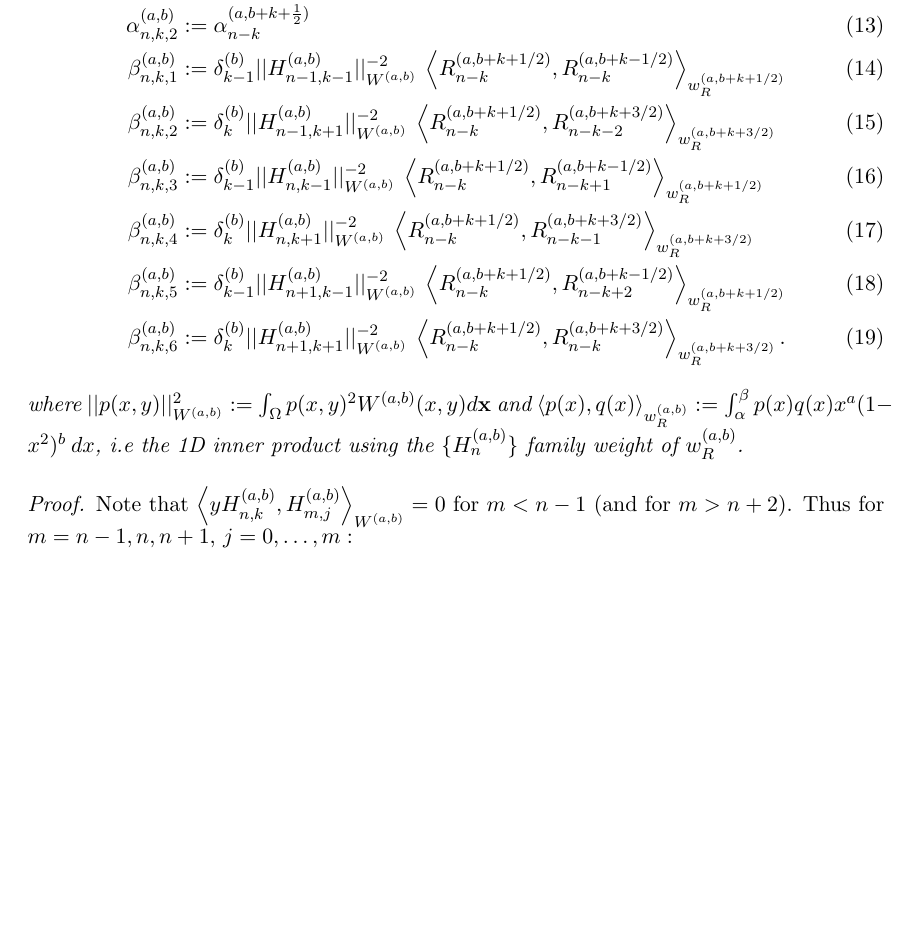
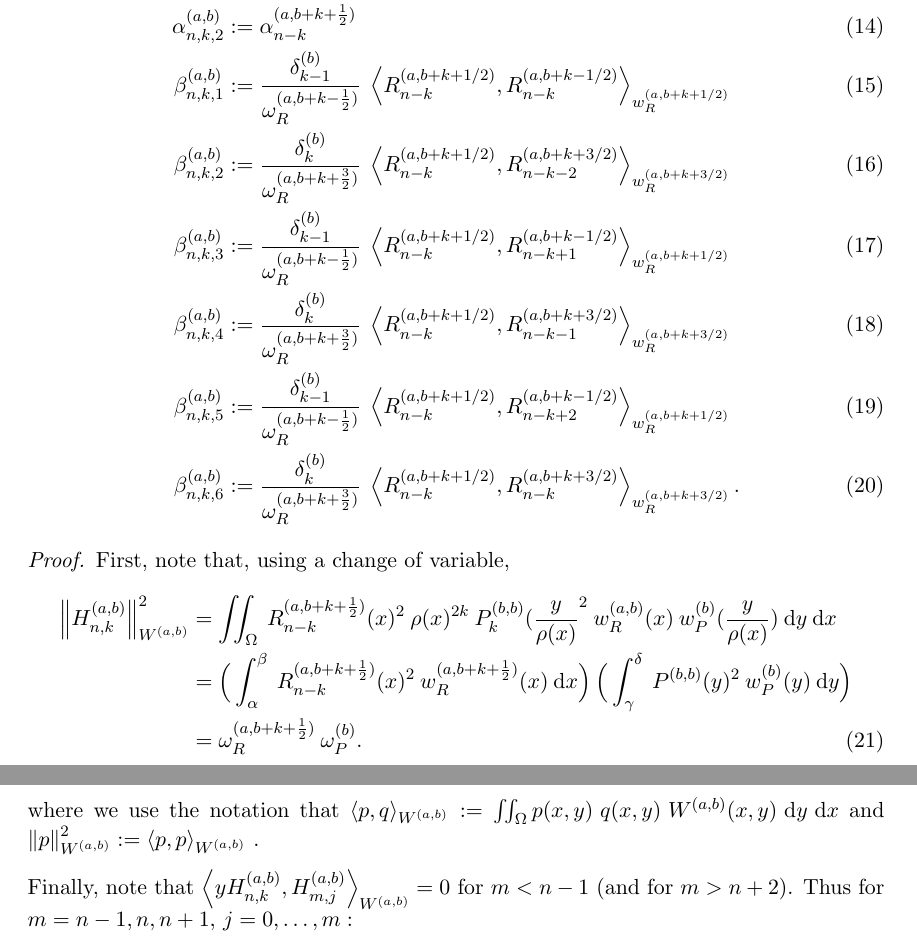
Before and after one commit to snowball13/project-phd, a LaTeX paper (papers/halfdisk/halfdisk.tex): part of page 6 of 26 before the commit and two parts of pages 6 and 7 of 27 after it, the two joined at a grey line, cut so that both start at the same text, the shorter picture padded with empty space. Compiled offline with pdfLaTeX.

Commit message:
Some edits to correct how Jacobi operator entries are calculated

```diff
--- a/papers/halfdisk/halfdisk.tex
+++ b/papers/halfdisk/halfdisk.tex
@@ -138,6 +138,8 @@
 \newcommand{\genjacnmk}{\genjac_{n-k}}
 \newcommand{\genjacmmj}{\genjac_{m-j}}
 \newcommand{\genjacw}{w_\genjac}
+\newcommand{\normgenjac}{\omega_\genjac}
+\newcommand{\normjac}{\omega_P}
 
 
 \newcommand{\dx}{\frac{\partial}{\partial x}}
@@ -328,26 +343,33 @@ for \((x,y) \in \Omega\), where
 \begin{align}
 \alphaab_{n,k,1} &:= \beta_{n-k-1}^{(a, b+k+\half)} \\
 \alphaab_{n,k,2} &:= \alpha_{n-k}^{(a, b+k+\half)} \\
-\betaab_{n,k,1} &:= {\delta_{k-1}^{(b)}}{|| \hdop_{n-1,k-1}^{(a,b)} ||_{W^{(a,b)}}^{-2}} \: \ip<\genjacnmk^{(a, b+k+1/2)}, \genjacnmk^{(a, b+k-1/2)}>_{\genjacw^{(a, b+k+1/2)}} \\
-\betaab_{n,k,2} &:= {\delta_{k}^{(b)}}{|| \hdop_{n-1,k+1}^{(a,b)} ||_{W^{(a,b)}}^{-2}} \: \ip<\genjacnmk^{(a, b+k+1/2)}, \genjac_{n-k-2}^{(a, b+k+{3/2})}>_{\genjacw^{(a, b+k+{3/2})}} \\
-\betaab_{n,k,3} &:= {\delta_{k-1}^{(b)}}{|| \hdop_{n,k-1}^{(a,b)} ||_{W^{(a,b)}}^{-2}} \: \ip<\genjacnmk^{(a, b+k+1/2)}, \genjac_{n-k+1}^{(a, b+k-1/2)}>_{\genjacw^{(a, b+k+1/2)}} \\
-\betaab_{n,k,4} &:= {\delta_{k}^{(b)}}{|| \hdop_{n,k+1}^{(a,b)} ||_{W^{(a,b)}}^{-2}} \: \ip<\genjacnmk^{(a, b+k+1/2)}, \genjac_{n-k-1}^{(a, b+k+{3/2})}>_{\genjacw^{(a, b+k+{3/2})}} \\
-\betaab_{n,k,5} &:= {\delta_{k-1}^{(b)}}{|| \hdop_{n+1,k-1}^{(a,b)} ||_{W^{(a,b)}}^{-2}} \: \ip<\genjacnmk^{(a, b+k+1/2)}, \genjac_{n-k+2}^{(a, b+k-1/2)}>_{\genjacw^{(a, b+k+1/2)}} \\
-\betaab_{n,k,6} &:= {\delta_{k}^{(b)}}{|| \hdop_{n+1,k+1}^{(a,b)} ||_{W^{(a,b)}}^{-2}} \: \ip<\genjacnmk^{(a, b+k+1/2)}, \genjacnmk^{(a, b+k+{3/2})}>_{\genjacw^{(a, b+k+{3/2})}}.
+\betaab_{n,k,1} &:= \frac{\delta_{k-1}^{(b)}}{\normgenjac^{(a, b + k - \half)}} \: \ip<\genjacnmk^{(a, b+k+1/2)}, \genjacnmk^{(a, b+k-1/2)}>_{\genjacw^{(a, b+k+1/2)}} \\
+\betaab_{n,k,2} &:= \frac{\delta_{k}^{(b)}}{\normgenjac^{(a, b + k + \frac{3}{2})}} \: \ip<\genjacnmk^{(a, b+k+1/2)}, \genjac_{n-k-2}^{(a, b+k+{3/2})}>_{\genjacw^{(a, b+k+{3/2})}} \\
+\betaab_{n,k,3} &:= \frac{\delta_{k-1}^{(b)}}{\normgenjac^{(a, b + k - \half)}} \: \ip<\genjacnmk^{(a, b+k+1/2)}, \genjac_{n-k+1}^{(a, b+k-1/2)}>_{\genjacw^{(a, b+k+1/2)}} \\
+\betaab_{n,k,4} &:= \frac{\delta_{k}^{(b)}}{\normgenjac^{(a, b + k + \frac{3}{2})}} \: \ip<\genjacnmk^{(a, b+k+1/2)}, \genjac_{n-k-1}^{(a, b+k+{3/2})}>_{\genjacw^{(a, b+k+{3/2})}} \\
+\betaab_{n,k,5} &:= \frac{\delta_{k-1}^{(b)}}{\normgenjac^{(a, b + k - \half)}} \: \ip<\genjacnmk^{(a, b+k+1/2)}, \genjac_{n-k+2}^{(a, b+k-1/2)}>_{\genjacw^{(a, b+k+1/2)}} \\
+\betaab_{n,k,6} &:= \frac{\delta_{k}^{(b)}}{\normgenjac^{(a, b + k + \frac{3}{2})}} \: \ip<\genjacnmk^{(a, b+k+1/2)}, \genjacnmk^{(a, b+k+{3/2})}>_{\genjacw^{(a, b+k+{3/2})}}.
 \end{align}
-where $|| p(x,y) ||_{W^{(a,b)}}^2 := \int_\Omega p(x,y)^2 \: \Wab(x,y) \: d\mathbf{x}$ and $\ip<p(x), q(x)>_{\genjacw^{(a, b)}} := \int_\alpha^\beta p(x) \: q(x) \: x^a \: (1-x^2)^b \: dx$, i.e the 1D inner product using the $\{H^{(a,b)}_n\}$ family weight of $\genjacw^{(a, b)}$.
 
 \end{lemma}
 
 \begin{proof}
-Note that \(\ip<y \hdopnkab, \hdopmjab>_\Wab = 0\) for \(m < n-1\) (and for \(m > n+2\)). Thus for \(m = n-1, n, n+1,\) \(j = 0,\dots,m:\)
+First, note that, using a change of variable,
+\begin{align}
+	\norm{\hdopnkab}_\Wab^2 &= \iint_\Omega \: {\genjacnmk^{(a,b+k+\half)}}(x)^2 \: \rho(x)^{2k} \: {P_k^{(b,b)}(\frac{y}{\rho(x)}}^2 \: \genjacw^{(a,b)}(x) \: w_P^{(b)}(\frac{y}{\rho(x)}) \: \D y \: \D x \nonumber \\
+	&= \Big( \int_\alpha^\beta \: {\genjacnmk^{(a,b+k+\half)}}(x)^2 \: \genjacw^{(a,b+k+\half)}(x) \: \D x \Big) \: \Big( \int_\gamma^\delta \: {P^{(b,b)}}(y)^2 \: w_P^{(b)}(y) \: \D y \Big) \nonumber \\
+	&= \normgenjac^{(a,b+k+\half)} \: \normjac^{(b)}.
+\end{align}
+where we use the notation that $\ip<p, q>_{\Wab} := \iint_\Omega p(x,y) \: q(x,y) \: \Wab(x,y) \: \D y \: \D x$ and $\norm{p}_{W^{(a,b)}}^2 := \ip<p, p>_{\Wab}$ .
+
+Finally, note that \(\ip<y \hdopnkab, \hdopmjab>_\Wab = 0\) for \(m < n-1\) (and for \(m > n+2\)). Thus for \(m = n-1, n, n+1,\) \(j = 0,\dots,m:\)
 \begin{align}
 \ip<y \hdopnkab, \hdopmjab>_\Wab &=  \iint_\Omega \hdopnkab(x,y) \: \hdopmjab(x,y) \: y \: \Wab(x,y) \: dy \: dx \\
 &= \Big( \int^1_0 \genjacnmk^{(a, b+k+\half)}(s) \: \genjacmmj^{(a, b+j+\half)}(s) \: s^a \: \rho(s)^{2b+k+j+2} \: ds \Big) \nonumber \\
 & \quad \quad \quad\cdot \: \Big( \int^1_{-1} P_k^{(b,b)}(t) \: P_j^{(b,b)}(t) \: t \: (1-t^2)^b \: dt \Big) \\
 &= \begin{cases}
-    	\delta_k^{(b)} \: \ip<\genjacnmk^{(a, b+k+\half)}, \genjac_{m-k-1}^{(a, b+k+\frac{3}{2})}>_{\genjacw^{(a, b+k+\frac{3}{2})}} \quad& \text{if } j = k+1 \\
-	\delta_{k-1}^{(b)} \: \ip<\genjacnmk^{(a, b+k+\half)}, \genjac_{m-k+1}^{(a, b+k-\half)}>_{\genjacw^{(a, b+k+\half)}} \quad& \text{if } j = k-1 \\
+    	\delta_k^{(b)} \: \normjac^{(b)} \: \ip<\genjacnmk^{(a, b+k+\half)}, \genjac_{m-k-1}^{(a, b+k+\frac{3}{2})}>_{\genjacw^{(a, b+k+\frac{3}{2})}} \quad& \text{if } j = k+1 \\
+	\delta_{k-1}^{(b)} \: \normjac^{(b)} \: \ip<\genjacnmk^{(a, b+k+\half)}, \genjac_{m-k+1}^{(a, b+k-\half)}>_{\genjacw^{(a, b+k+\half)}} \quad& \text{if } j = k-1 \\
 	0 & \text{otherwise}
       \end{cases}.
 \end{align}
```
Also changed, not shown: papers/halfdisk/halfdisk.tex (21 more changed lines).
